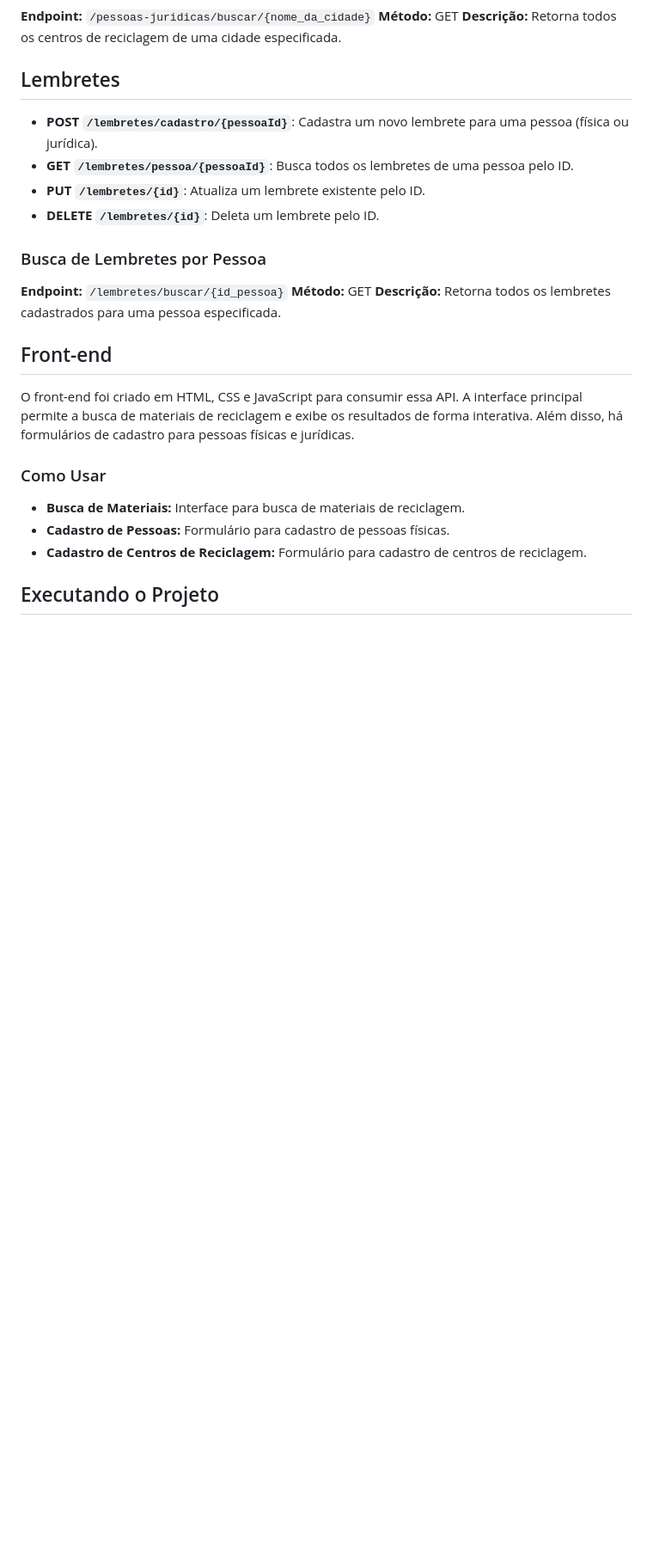
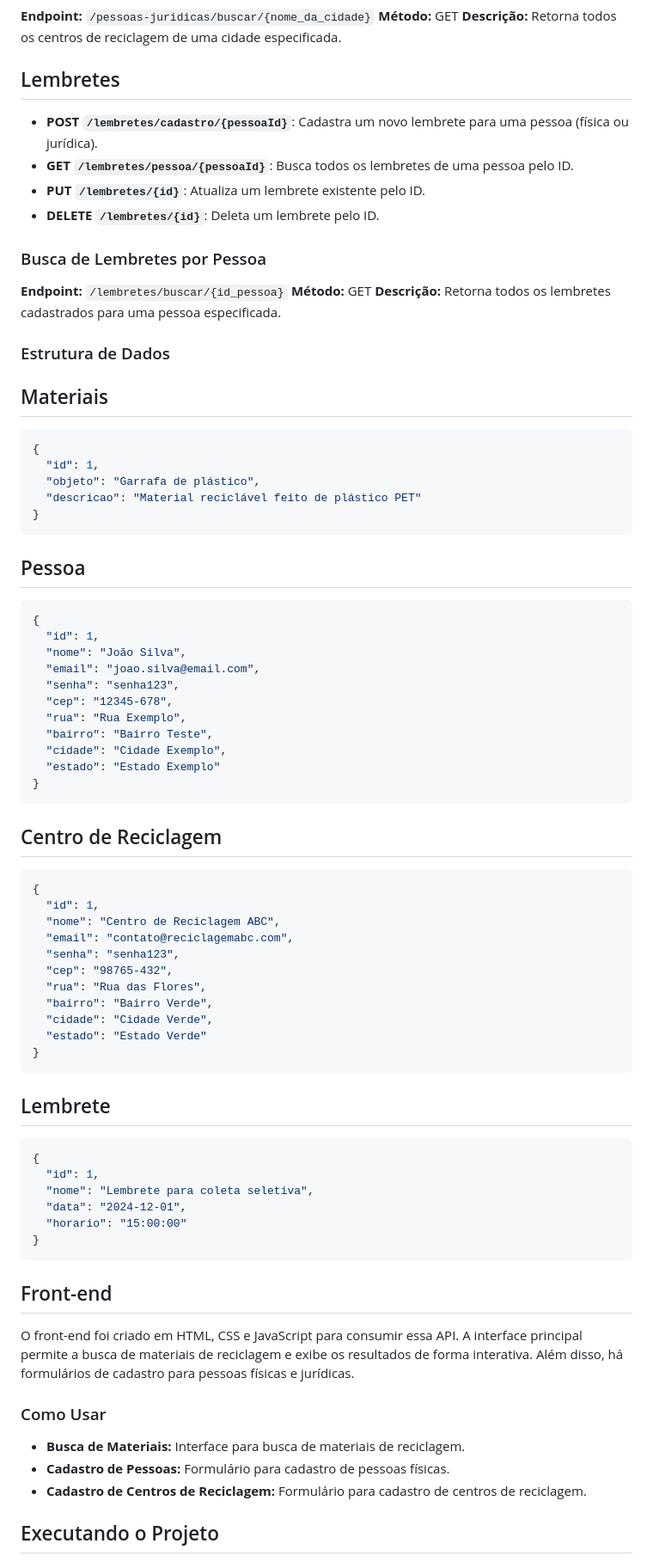
Before and after one commit to piresvitor/Projeto-UPX2, a Markdown page: Readme.md, the part around the change. Shown: that part at 86% size. GitHub-like rendering; blank space fills up the shorter version.

Commit message:
Atualização do Readme.md

````diff
--- a/Readme.md
+++ b/Readme.md
@@ -66,6 +66,55 @@ Essa API permite o gerenciamento de pessoas físicas e jurídicas (centros de re
 **Método:** GET
 **Descrição:** Retorna todos os lembretes cadastrados para uma pessoa especificada.
 
+### Estrutura de Dados
+
+## Materiais
+```json
+{
+  "id": 1,
+  "objeto": "Garrafa de plástico",
+  "descricao": "Material reciclável feito de plástico PET"
+}
+```
+
+## Pessoa
+```json
+{
+  "id": 1,
+  "nome": "João Silva",
+  "email": "joao.silva@email.com",
+  "senha": "senha123",
+  "cep": "12345-678",
+  "rua": "Rua Exemplo",
+  "bairro": "Bairro Teste",
+  "cidade": "Cidade Exemplo",
+  "estado": "Estado Exemplo"
+}
+```
+
+## Centro de Reciclagem
+```json
+{
+  "id": 1,
+  "nome": "Centro de Reciclagem ABC",
+  "email": "contato@reciclagemabc.com",
+  "senha": "senha123",
+  "cep": "98765-432",
+  "rua": "Rua das Flores",
+  "bairro": "Bairro Verde",
+  "cidade": "Cidade Verde",
+  "estado": "Estado Verde"
+}
+```
+## Lembrete
+```json
+{
+  "id": 1,
+  "nome": "Lembrete para coleta seletiva",
+  "data": "2024-12-01",
+  "horario": "15:00:00"
+}
+```
 
 ## Front-end
 
````
